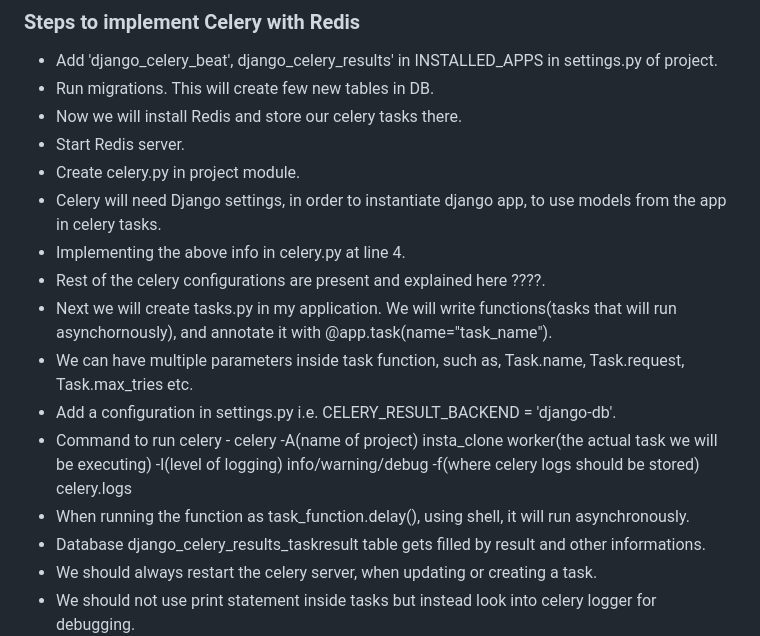
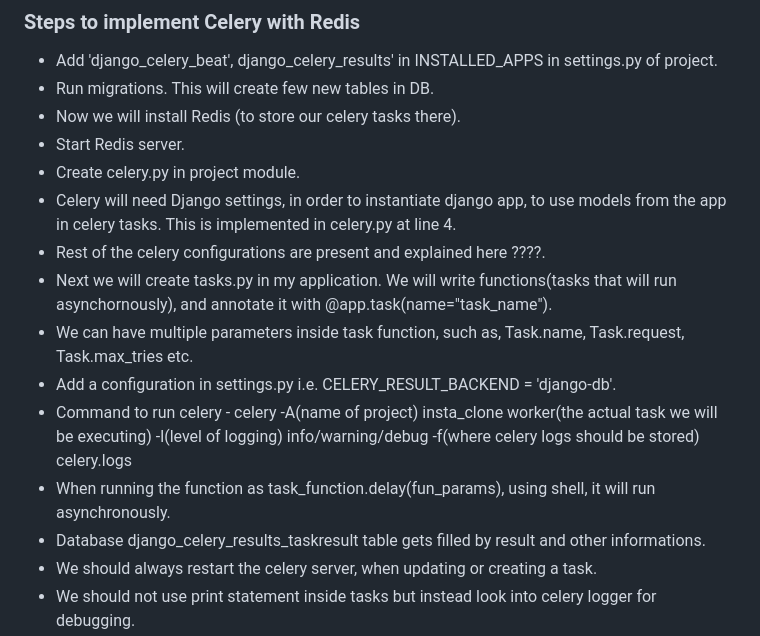
Before and after one commit to abhi93shekJha/django_instagram_clone, a Markdown page: django_notes/celery_and_redis.md, the part around the change. Rendered like a GitHub page.

```diff
--- a/django_notes/celery_and_redis.md
+++ b/django_notes/celery_and_redis.md
@@ -36,18 +36,17 @@ asynchronously. Implemented here????.
 ### Steps to implement Celery with Redis
 - Add 'django_celery_beat', django_celery_results' in INSTALLED_APPS in settings.py of project.
 - Run migrations. This will create few new tables in DB.
-- Now we will install Redis and store our celery tasks there.
+- Now we will install Redis (to store our celery tasks there).
 - Start Redis server.
 - Create celery.py in project module.
-- Celery will need Django settings, in order to instantiate django app, to use models from the app in celery tasks.
-- Implementing the above info in celery.py at line 4.
+- Celery will need Django settings, in order to instantiate django app, to use models from the app in celery tasks. This is implemented in celery.py at line 4.
 - Rest of the celery configurations are present and explained here ????.
 - Next we will create tasks.py in my application. We will write functions(tasks that will run asynchornously),
 and annotate it with @app.task(name="task_name").
 - We can have multiple parameters inside task function, such as, Task.name, Task.request, Task.max_tries etc.
 - Add a configuration in settings.py i.e. CELERY_RESULT_BACKEND = 'django-db'.
 - Command to run celery - celery -A(name of project) insta_clone worker(the actual task we will be executing) -l(level of logging) info/warning/debug -f(where celery logs should be stored) celery.logs
-- When running the function as task_function.delay(), using shell, it will run asynchronously.
+- When running the function as task_function.delay(fun_params), using shell, it will run asynchronously.
 - Database django_celery_results_taskresult table gets filled by result and other informations.
 - We should always restart the celery server, when updating or creating a task.
 - We should not use print statement inside tasks but instead look into celery logger for debugging.
```
